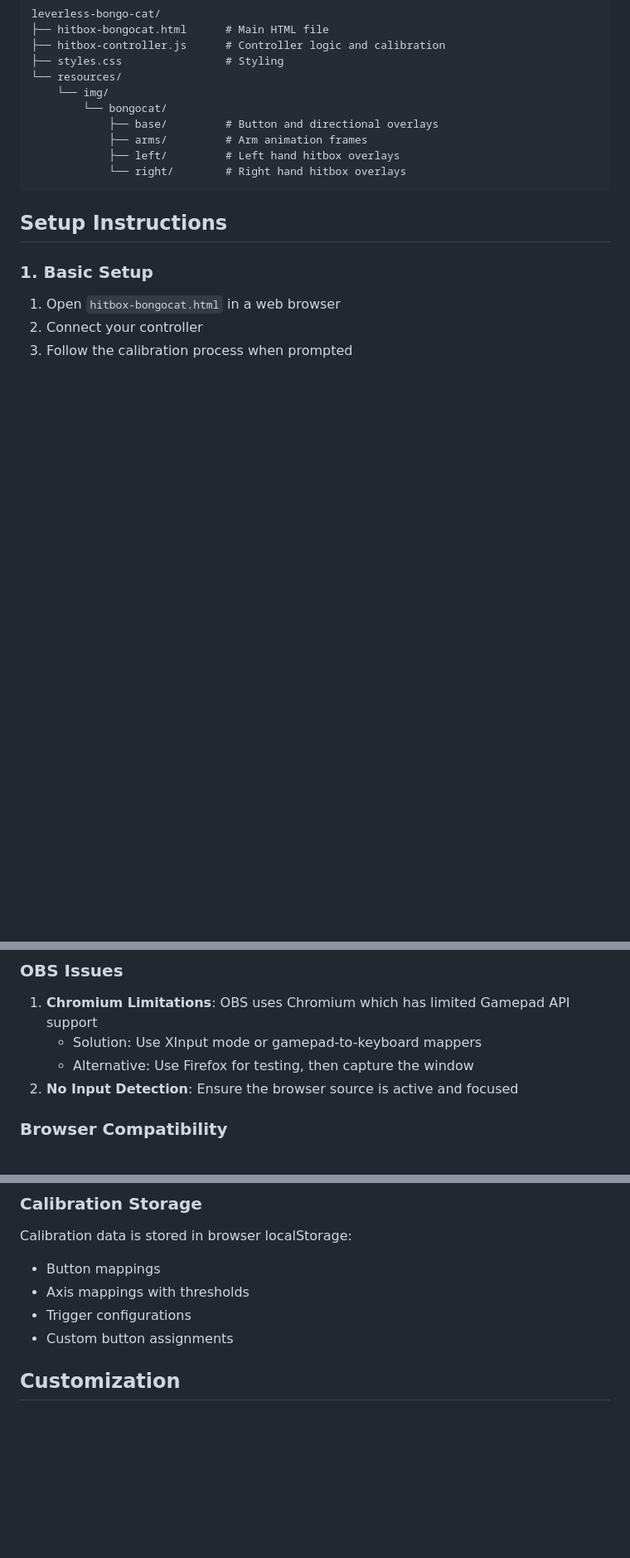
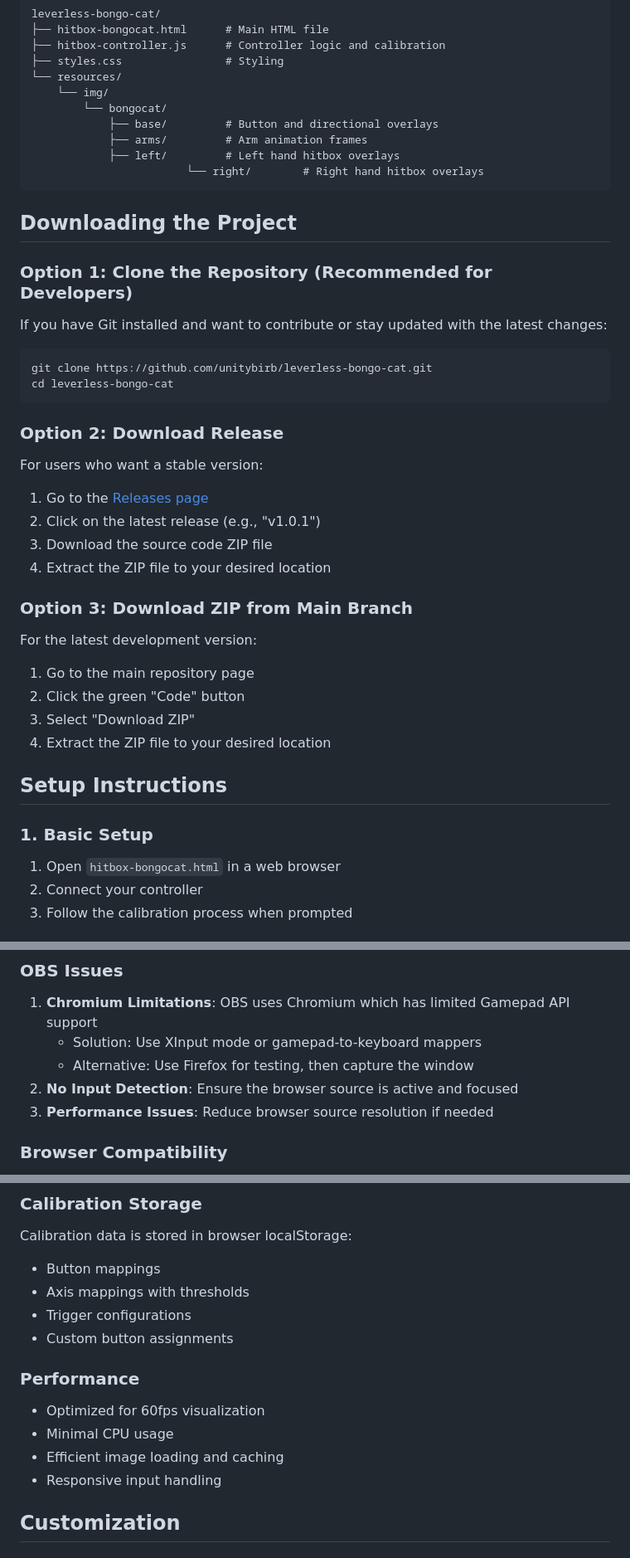
Before and after one commit to unitybirb/Leverless-BongoCat, a Markdown page: README.md, 3 parts joined by grey strips. Shown at 83% size. Rendered like a GitHub page; blank space fills up the shorter version.

Commit message:
Add download section to README

````diff
--- a/README.md
+++ b/README.md
@@ -29,8 +29,37 @@ leverless-bongo-cat/
             ├── base/         # Button and directional overlays
             ├── arms/         # Arm animation frames
             ├── left/         # Left hand hitbox overlays
-            └── right/        # Right hand hitbox overlays
+                        └── right/        # Right hand hitbox overlays
+  ```
+
+## Downloading the Project
+
+### Option 1: Clone the Repository (Recommended for Developers)
+
+If you have Git installed and want to contribute or stay updated with the latest changes:
+
+```bash
+git clone https://github.com/unitybirb/leverless-bongo-cat.git
+cd leverless-bongo-cat
 ```
+
+### Option 2: Download Release
+
+For users who want a stable version:
+
+1. Go to the [Releases page](https://github.com/unitybirb/leverless-bongo-cat/releases)
+2. Click on the latest release (e.g., "v1.0.1")
+3. Download the source code ZIP file
+4. Extract the ZIP file to your desired location
+
+### Option 3: Download ZIP from Main Branch
+
+For the latest development version:
+
+1. Go to the main repository page
+2. Click the green "Code" button
+3. Select "Download ZIP"
+4. Extract the ZIP file to your desired location
 
 ## Setup Instructions
 
@@ -84,6 +113,7 @@ The calibration supports:
    - Solution: Use XInput mode or gamepad-to-keyboard mappers
    - Alternative: Use Firefox for testing, then capture the window
 2. **No Input Detection**: Ensure the browser source is active and focused
+3. **Performance Issues**: Reduce browser source resolution if needed
 
 ### Browser Compatibility
 - **Chrome/Chromium**: Full support
@@ -103,6 +133,12 @@ Calibration data is stored in browser localStorage:
 - Axis mappings with thresholds
 - Trigger configurations
 - Custom button assignments
+
+### Performance
+- Optimized for 60fps visualization
+- Minimal CPU usage
+- Efficient image loading and caching
+- Responsive input handling
 
 ## Customization
 
````
Also changed, not shown: other parts of README.md (+1 -1 lines).
